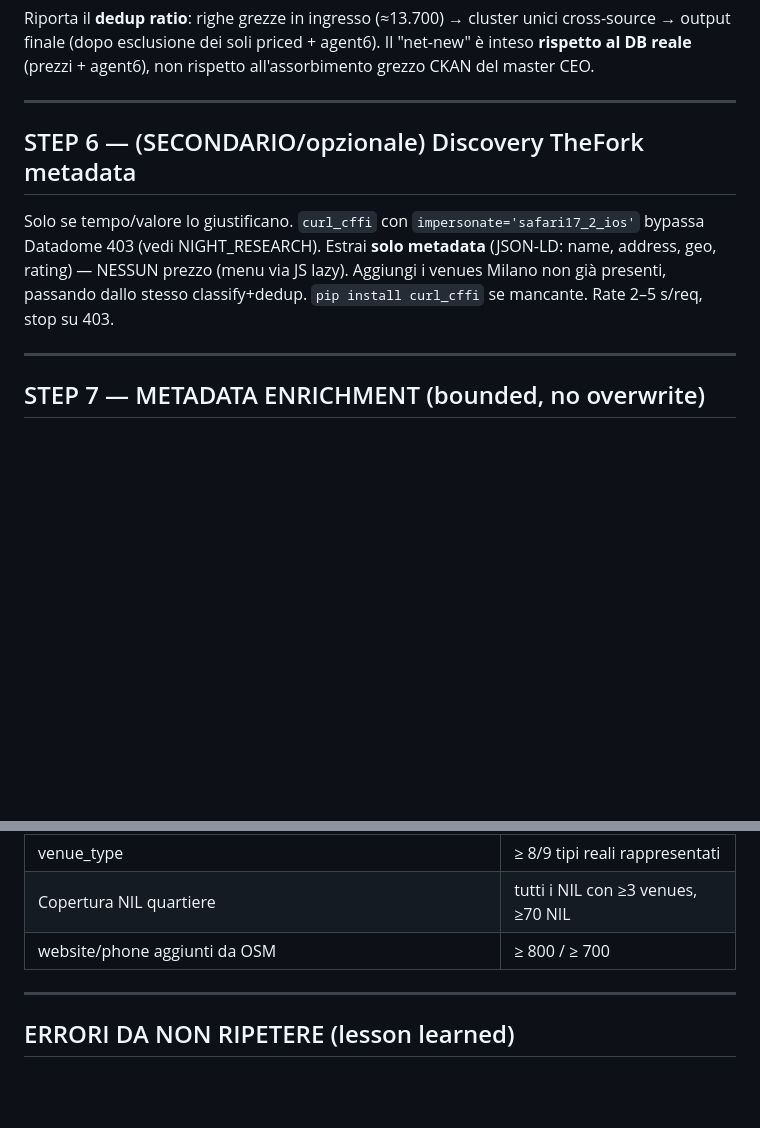
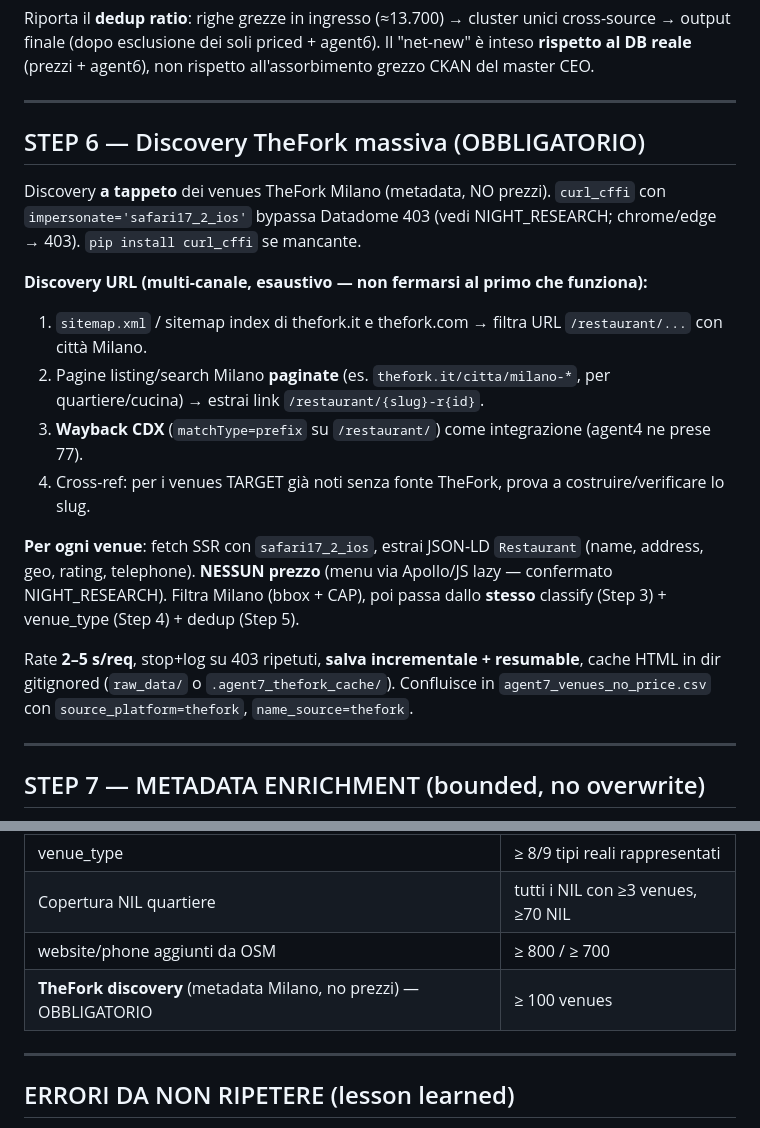
Before and after one commit to mtom123/FindMyDeal, a Markdown page: PROMPT_PIETRO_S7.md, 2 parts joined by grey strips. Rendered like a GitHub page; blank space fills up the shorter version.

Commit message:
docs: S7 — TheFork discovery reso OBBLIGATORIO/espanso (feedback CEO)
Co-Authored-By: Claude Opus 4.8 <noreply@anthropic.com>

```diff
--- a/PROMPT_PIETRO_S7.md
+++ b/PROMPT_PIETRO_S7.md
@@ -150,9 +150,19 @@ Riporta il **dedup ratio**: righe grezze in ingresso (≈13.700) → cluster uni
 
 ---
 
-## STEP 6 — (SECONDARIO/opzionale) Discovery TheFork metadata
+## STEP 6 — Discovery TheFork massiva (OBBLIGATORIO)
 
-Solo se tempo/valore lo giustificano. `curl_cffi` con `impersonate='safari17_2_ios'` bypassa Datadome 403 (vedi NIGHT_RESEARCH). Estrai **solo metadata** (JSON-LD: name, address, geo, rating) — NESSUN prezzo (menu via JS lazy). Aggiungi i venues Milano non già presenti, passando dallo stesso classify+dedup. `pip install curl_cffi` se mancante. Rate 2–5 s/req, stop su 403.
+Discovery **a tappeto** dei venues TheFork Milano (metadata, NO prezzi). `curl_cffi` con `impersonate='safari17_2_ios'` bypassa Datadome 403 (vedi NIGHT_RESEARCH; chrome/edge → 403). `pip install curl_cffi` se mancante.
+
+**Discovery URL (multi-canale, esaustivo — non fermarsi al primo che funziona):**
+1. `sitemap.xml` / sitemap index di thefork.it e thefork.com → filtra URL `/restaurant/...` con città Milano.
+2. Pagine listing/search Milano **paginate** (es. `thefork.it/citta/milano-*`, per quartiere/cucina) → estrai link `/restaurant/{slug}-r{id}`.
+3. **Wayback CDX** (`matchType=prefix` su `/restaurant/`) come integrazione (agent4 ne prese 77).
+4. Cross-ref: per i venues TARGET già noti senza fonte TheFork, prova a costruire/verificare lo slug.
+
+**Per ogni venue**: fetch SSR con `safari17_2_ios`, estrai JSON-LD `Restaurant` (name, address, geo, rating, telephone). **NESSUN prezzo** (menu via Apollo/JS lazy — confermato NIGHT_RESEARCH). Filtra Milano (bbox + CAP), poi passa dallo **stesso** classify (Step 3) + venue_type (Step 4) + dedup (Step 5).
+
+Rate **2–5 s/req**, stop+log su 403 ripetuti, **salva incrementale + resumable**, cache HTML in dir gitignored (`raw_data/` o `.agent7_thefork_cache/`). Confluisce in `agent7_venues_no_price.csv` con `source_platform=thefork`, `name_source=thefork`.
 
 ---
 
@@ -238,6 +248,7 @@ def quality_gate(v, in_db_norm, in_db_geo):
 | venue_type | ≥ 8/9 tipi reali rappresentati |
 | Copertura NIL quartiere | tutti i NIL con ≥3 venues, ≥70 NIL |
 | website/phone aggiunti da OSM | ≥ 800 / ≥ 700 |
+| **TheFork discovery** (metadata Milano, no prezzi) — OBBLIGATORIO | ≥ 100 venues |
 
 ---
 
```
